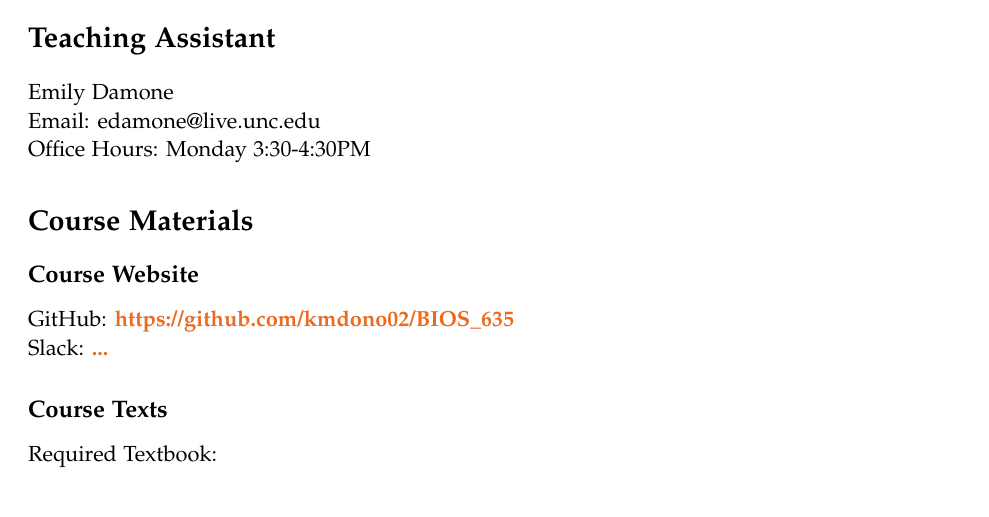
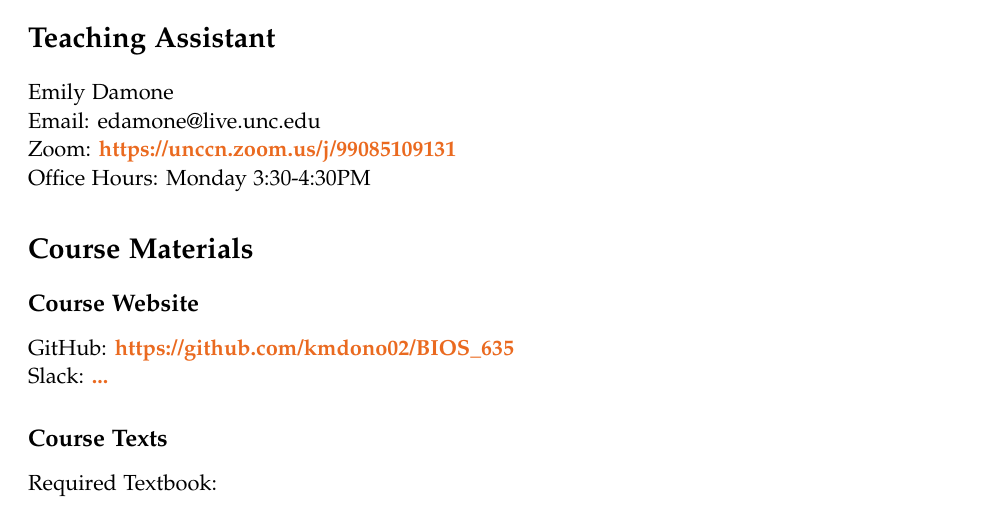
Before and after one commit to kmdono02/BIOS_635, a LaTeX document (syllabus.tex): part of page 2 of 9, cut so that both start at the same text. Compiled offline with pdfLaTeX.

Commit message:
Edit syllabus

```diff
--- a/syllabus.tex
+++ b/syllabus.tex
@@ -102,6 +102,7 @@ Email: kmdono02@ad.unc.edu
 \section*{Teaching Assistant}
 Emily Damone\\
 Email: edamone@live.unc.edu\\
+Zoom: \href{https://unccn.zoom.us/j/99085109131}{\tt\bf https://unccn.zoom.us/j/99085109131}\\
 Office Hours: Monday 3:30-4:30PM
 
 \section*{Course Materials}
```
Also changed, not shown: syllabus.pdf, 2 other files.
